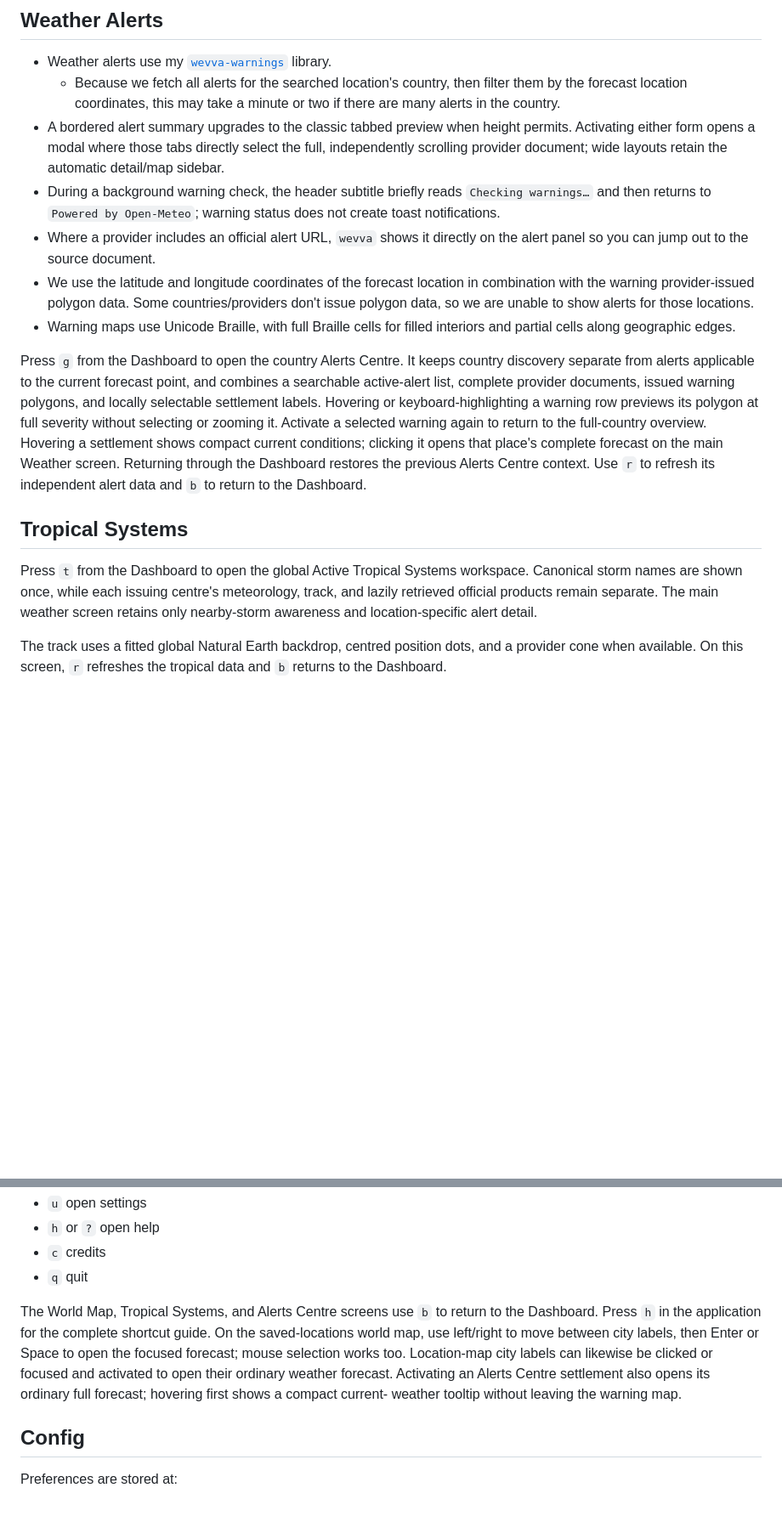
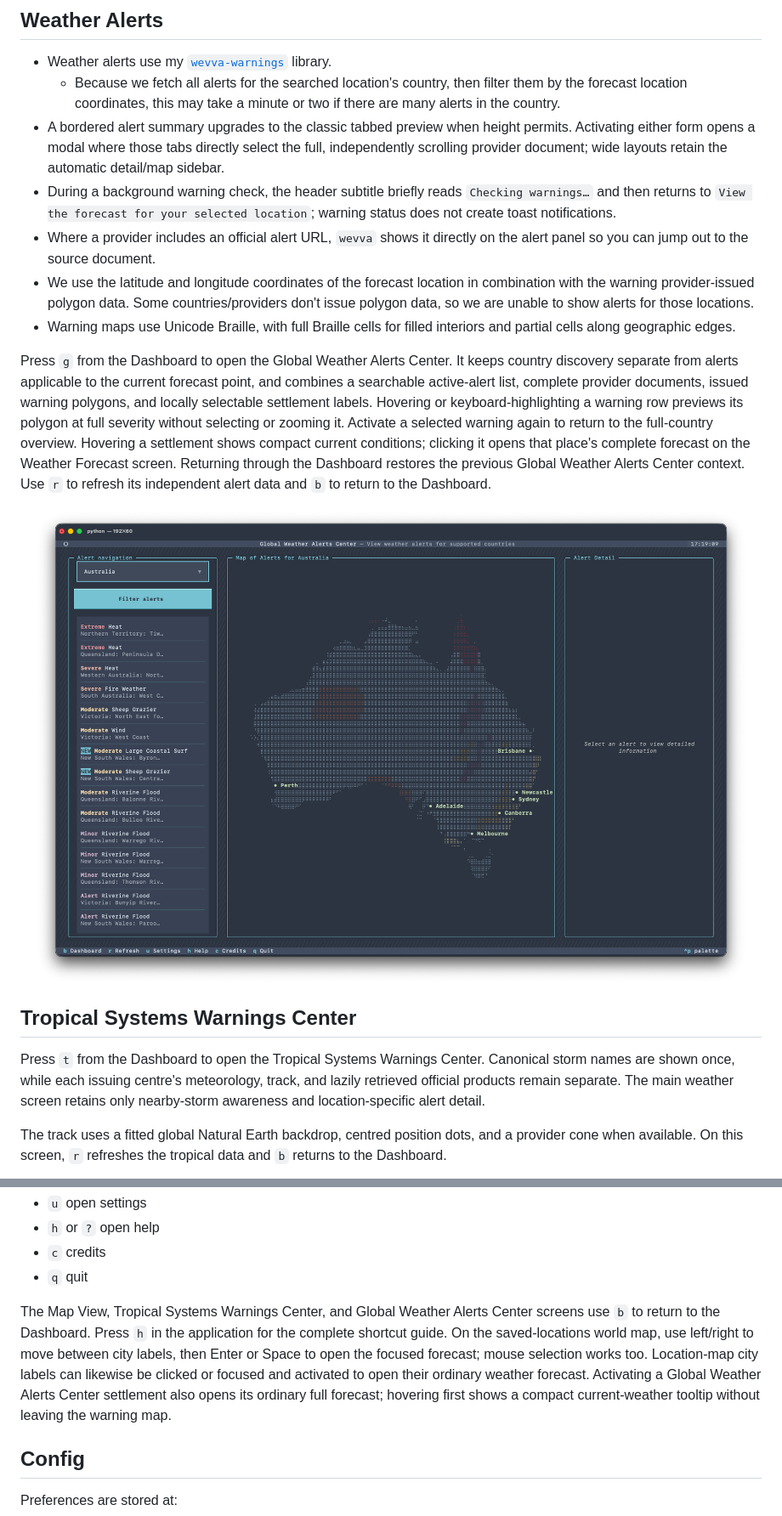
Before and after one commit to njf0/wevva, a Markdown page: README.md, 2 parts joined by grey strips. Shown at 85% size. Drawn GitHub-style; pictures changed too: docs/assets/global-weather-alerts.png (added); blank space fills up the shorter version.

```diff
--- a/README.md
+++ b/README.md
@@ -103,12 +103,12 @@ first.
 - Weather alerts use my [`wevva-warnings`](https://github.com/njf0/wevva-warnings) library.
   - Because we fetch all alerts for the searched location's country, then filter them by the forecast location coordinates, this may take a minute or two if there are many alerts in the country.
 - A bordered alert summary upgrades to the classic tabbed preview when height permits. Activating either form opens a modal where those tabs directly select the full, independently scrolling provider document; wide layouts retain the automatic detail/map sidebar.
-- During a background warning check, the header subtitle briefly reads `Checking warnings…` and then returns to `Powered by Open-Meteo`; warning status does not create toast notifications.
+- During a background warning check, the header subtitle briefly reads `Checking warnings…` and then returns to `View the forecast for your selected location`; warning status does not create toast notifications.
 - Where a provider includes an official alert URL, `wevva` shows it directly on the alert panel so you can jump out to the source document.
 - We use the latitude and longitude coordinates of the forecast location in combination with the warning provider-issued polygon data. Some countries/providers don't issue polygon data, so we are unable to show alerts for those locations.
 - Warning maps use Unicode Braille, with full Braille cells for filled interiors and partial cells along geographic edges.
 
-Press `g` from the Dashboard to open the country Alerts Centre. It keeps
+Press `g` from the Dashboard to open the Global Weather Alerts Center. It keeps
 country discovery separate from alerts applicable to the current forecast
 point, and combines a searchable active-alert list, complete provider
 documents, issued warning polygons, and locally selectable settlement labels.
@@ -116,14 +116,18 @@ Hovering or keyboard-highlighting a warning row previews its polygon at full
 severity without selecting or zooming it. Activate a selected warning again to
 return to the full-country overview.
 Hovering a settlement shows compact current conditions; clicking it opens that
-place's complete forecast on the main Weather screen. Returning through the
-Dashboard restores the previous Alerts Centre context. Use `r` to refresh its
-independent alert data and `b` to return to the Dashboard.
+place's complete forecast on the Weather Forecast screen. Returning through the
+Dashboard restores the previous Global Weather Alerts Center context. Use `r`
+to refresh its independent alert data and `b` to return to the Dashboard.
 
-## Tropical Systems
+<p align="center">
+  <img src="docs/assets/global-weather-alerts.png" alt="Global Weather Alerts Center showing active warning areas across Australia" width="900">
+</p>
 
-Press `t` from the Dashboard to open the global Active Tropical Systems
-workspace. Canonical storm names are shown once, while each issuing centre's
+## Tropical Systems Warnings Center
+
+Press `t` from the Dashboard to open the Tropical Systems Warnings Center.
+Canonical storm names are shown once, while each issuing centre's
 meteorology, track, and lazily retrieved official products remain separate.
 The main weather screen retains only nearby-storm awareness and
 location-specific alert detail.
@@ -213,14 +221,15 @@ Shared throughout the application:
 - `c` credits
 - `q` quit
 
-The World Map, Tropical Systems, and Alerts Centre screens use `b` to return
-to the Dashboard. Press `h` in the application for the complete shortcut guide.
+The Map View, Tropical Systems Warnings Center, and Global Weather Alerts
+Center screens use `b` to return to the Dashboard. Press `h` in the application
+for the complete shortcut guide.
 On the saved-locations world map, use left/right to move between city labels,
 then Enter or Space to open the focused forecast; mouse selection works too.
 Location-map city labels can likewise be clicked or focused and activated to
-open their ordinary weather forecast. Activating an Alerts Centre settlement
-also opens its ordinary full forecast; hovering first shows a compact current-
-weather tooltip without leaving the warning map.
+open their ordinary weather forecast. Activating a Global Weather Alerts Center
+settlement also opens its ordinary full forecast; hovering first shows a compact
+current-weather tooltip without leaving the warning map.
 
 ## Config
 
```
Also changed, not shown: other parts of README.md (+11 -7 lines), docs/tasks/0035-pre-1.0-release-qualification.md (+21 -16 lines), docs/assets/tropical-systems.png (added), docs/assets/weather-forecast.png (added), docs/assets/wevva-dashboard.png (added), 3 other files.
